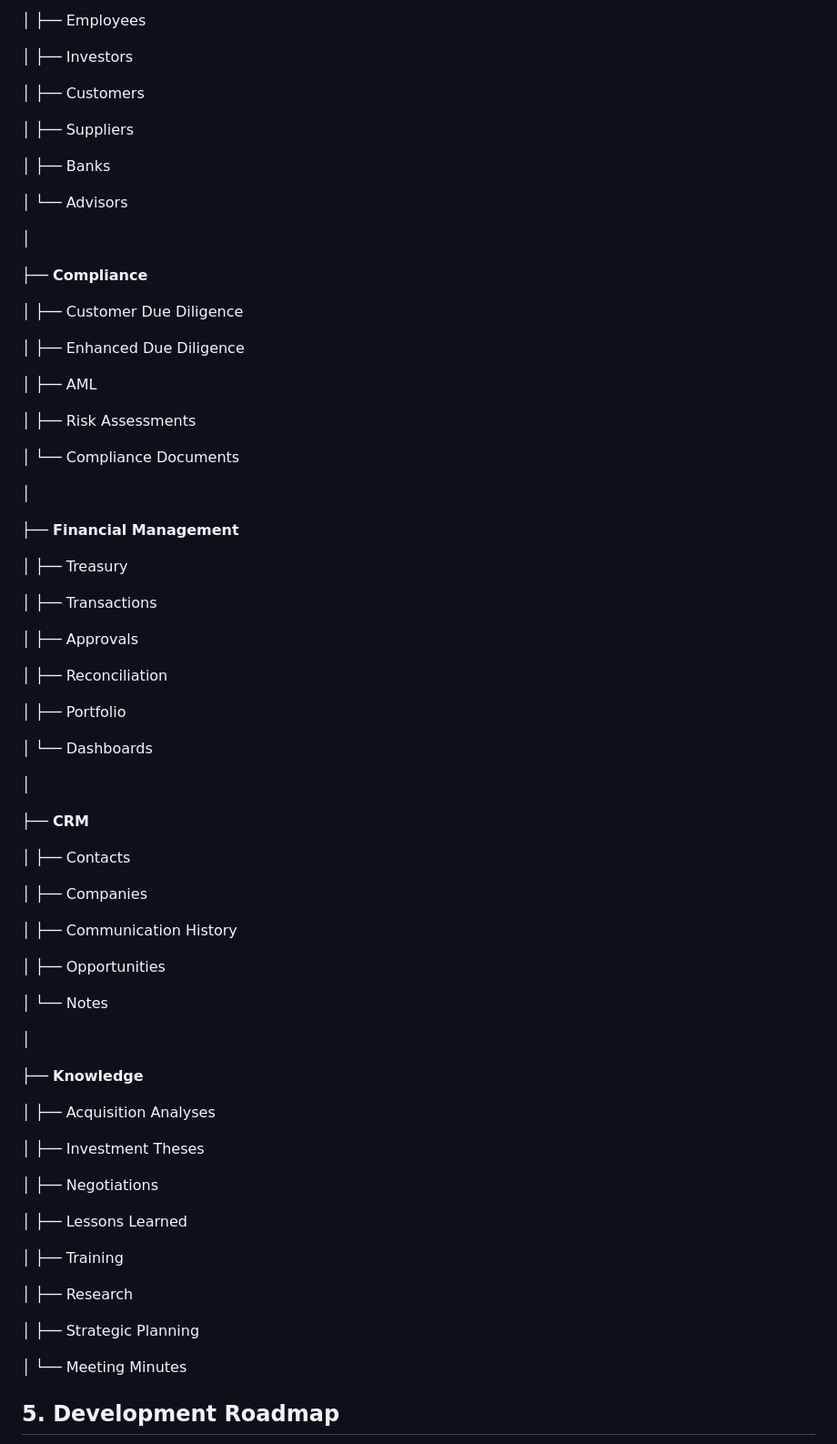
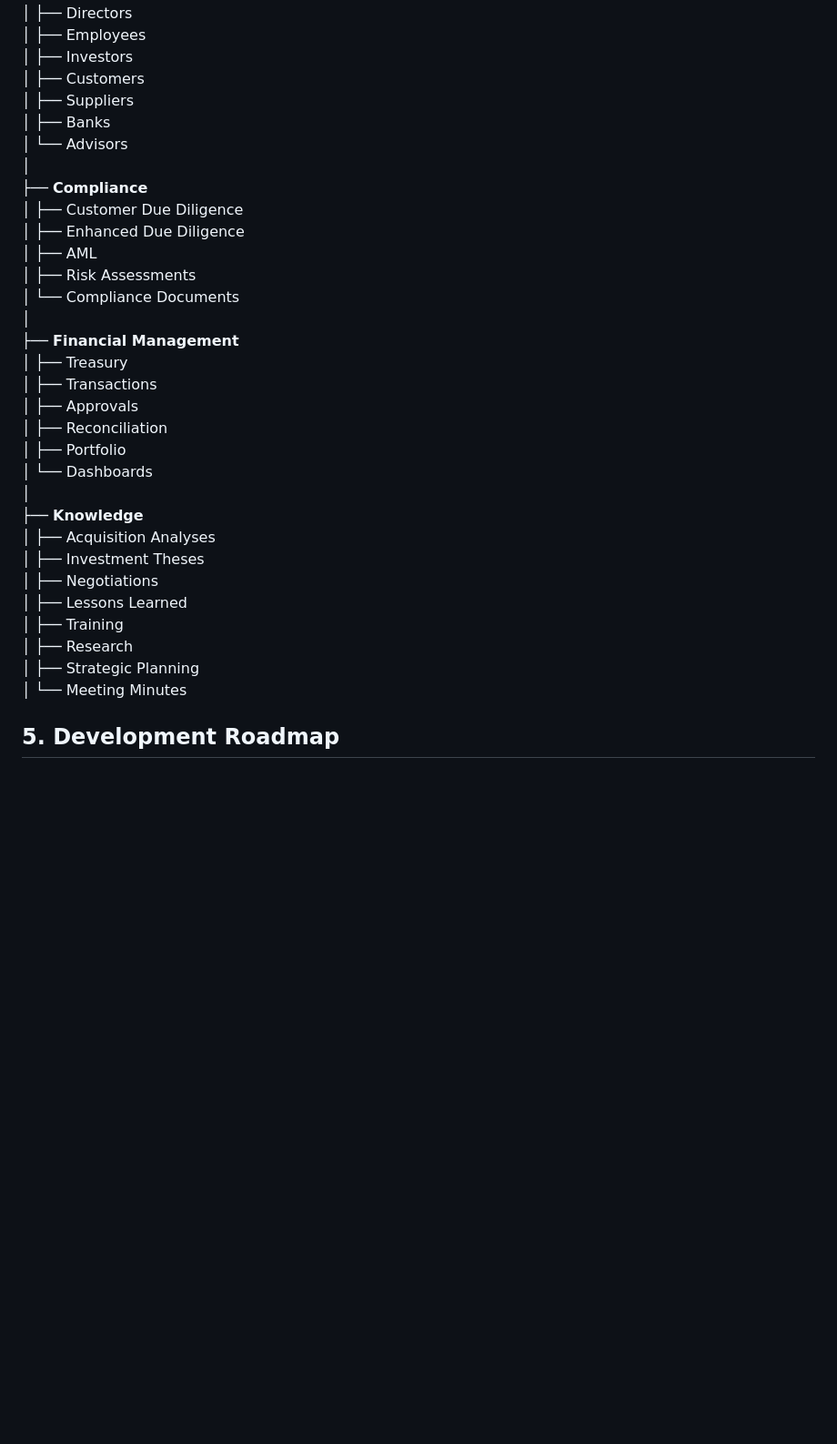
Before and after one commit to jn72994/BAD-OS, a Markdown page: documentation/00-product-specification/PRODUCT_SPECIFICATION.md, the part around one of its changes. Shown at 91% size. GitHub-like rendering; blank space fills up the shorter version.

```diff
--- a/documentation/00-product-specification/PRODUCT_SPECIFICATION.md
+++ b/documentation/00-product-specification/PRODUCT_SPECIFICATION.md
@@ -159,75 +120,32 @@ The architecture should allow new modules to be added without requiring major ch
 │   ├── Investors
-
 │   ├── Customers
-
 │   ├── Suppliers
-
 │   ├── Banks
-
 │   └── Advisors
-
 │
-
 ├── **Compliance**
-
 │   ├── Customer Due Diligence
-
 │   ├── Enhanced Due Diligence
-
 │   ├── AML
-
 │   ├── Risk Assessments
-
 │   └── Compliance Documents
-
 │
-
 ├── **Financial Management**
-
 │   ├── Treasury
-
 │   ├── Transactions
-
 │   ├── Approvals
-
 │   ├── Reconciliation
-
 │   ├── Portfolio
-
 │   └── Dashboards
-
 │
-
-├── **CRM**
-
-│   ├── Contacts
-
-│   ├── Companies
-
-│   ├── Communication History
-
-│   ├── Opportunities
-
-│   └── Notes
-
-│
-
 ├── **Knowledge**
-
 │   ├── Acquisition Analyses
-
 │   ├── Investment Theses
-
 │   ├── Negotiations
-
 │   ├── Lessons Learned
-
 │   ├── Training
-
 │   ├── Research
-
 │   ├── Strategic Planning
-
 │   └── Meeting Minutes
 
 ## 5. Development Roadmap
```
Also changed, not shown: other parts of documentation/00-product-specification/PRODUCT_SPECIFICATION.md (+5 -44 lines).
